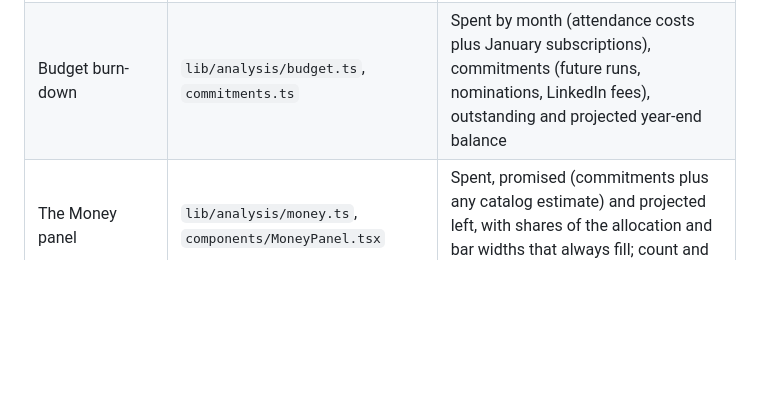
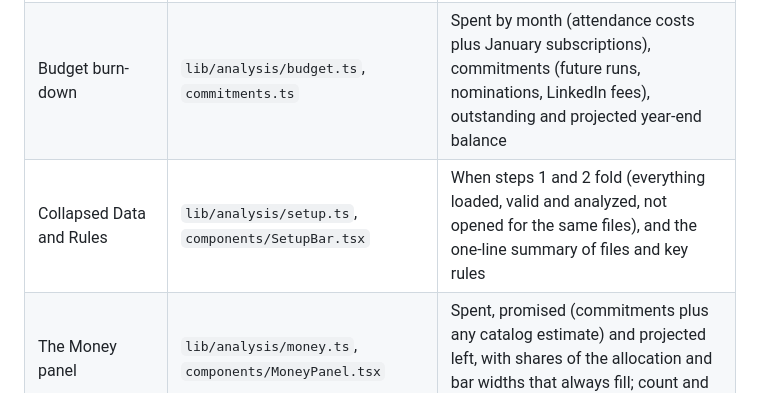
Before and after one commit to Chris-GottaGit5hub/training-compliance-radar, a Markdown page: docs/architecture.md, the part around the change. Rendered like a GitHub page; blank space fills up the shorter version.

```diff
--- a/docs/architecture.md
+++ b/docs/architecture.md
@@ -63,6 +63,7 @@ All of this runs in the browser, in pure functions under `lib/engine` and `lib/a
 | Calendar costing | `lib/analysis/costing.ts` | In-house runs: ₱500 per speaker per 2 hours plus snacks (₱75 per 4 hours, ₱150 cap); external runs: fee per participant; 3 : 1 external to in-house mix |
 | Plan and cost to close | `lib/analysis/plan.ts` | Licensed staff close through LinkedIn at ₱0; unlicensed staff fill future runs cheapest first, then a paid LinkedIn course; runs below minimum enrolment or after Dec 14 are not held |
 | Budget burn-down | `lib/analysis/budget.ts`, `commitments.ts` | Spent by month (attendance costs plus January subscriptions), commitments (future runs, nominations, LinkedIn fees), outstanding and projected year-end balance |
+| Collapsed Data and Rules | `lib/analysis/setup.ts`, `components/SetupBar.tsx` | When steps 1 and 2 fold (everything loaded, valid and analyzed, not opened for the same files), and the one-line summary of files and key rules |
 | The Money panel | `lib/analysis/money.ts`, `components/MoneyPanel.tsx` | Spent, promised (commitments plus any catalog estimate) and projected left, with shares of the allocation and bar widths that always fill; count and cost of calendar runs still to come |
 | Calendar tab | `lib/analysis/calendar-view.ts`, `calendar-timeline.ts` | Run states (completed, planned, standby, blocked after Dec 14), cost at expected enrolment, monthly chart, alerts; year grid, list, course timeline and by-quarter views |
 | What-if editing | `lib/analysis/calendar-edit.ts`, `components/CalendarEditor.tsx` | Add, edit, move, duplicate or remove runs with undo, restore and reset. The app analyzes `applyCalendarEdits(calendar, edits)`, so the dashboard, plan, budget and calendar views all recalculate. Edits are validated with the same schema as an uploaded calendar |
```
Also changed, not shown: README.md (+4 -3 lines), docs/demo-script.md (+1 -1 lines), docs/screenshots/00-overview.png.
